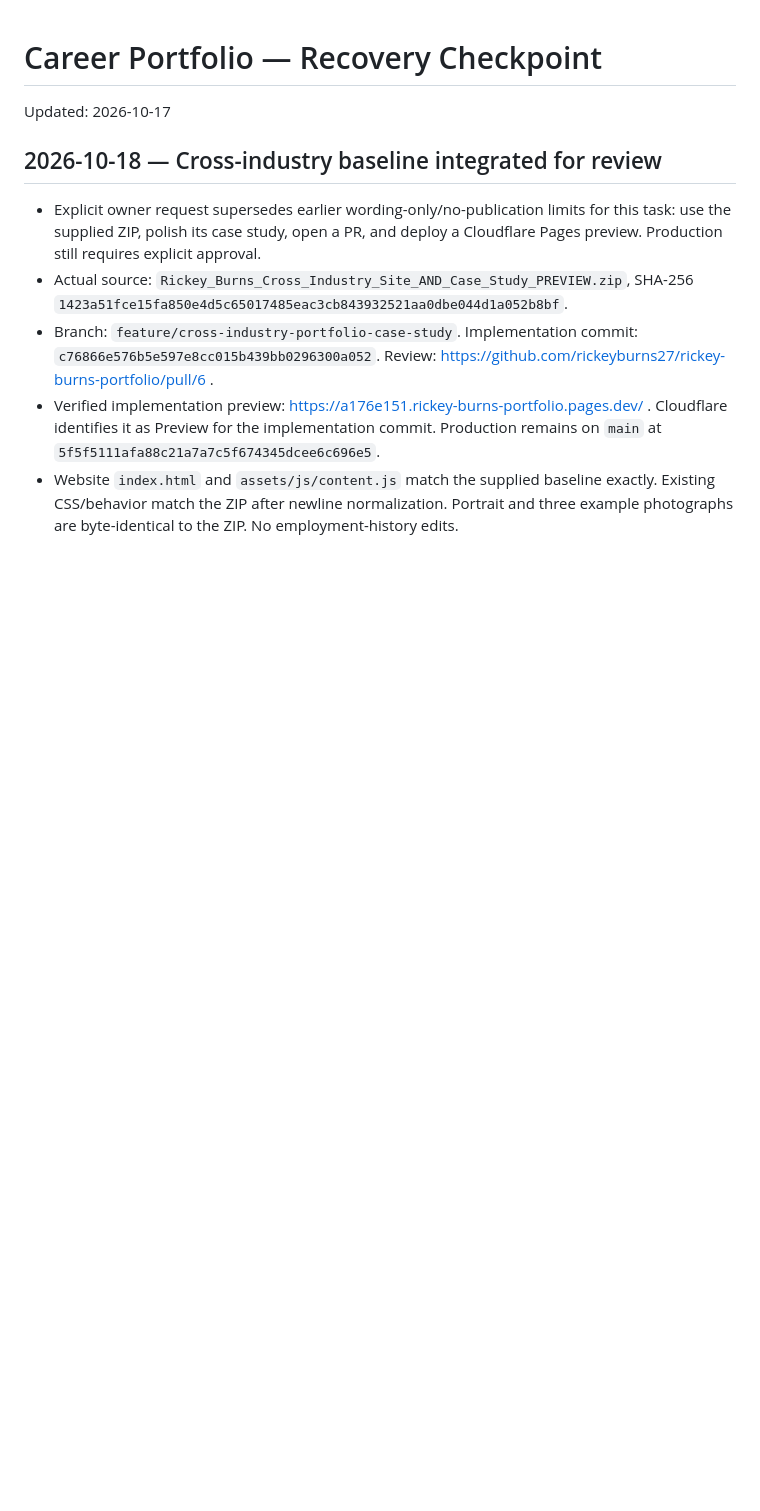
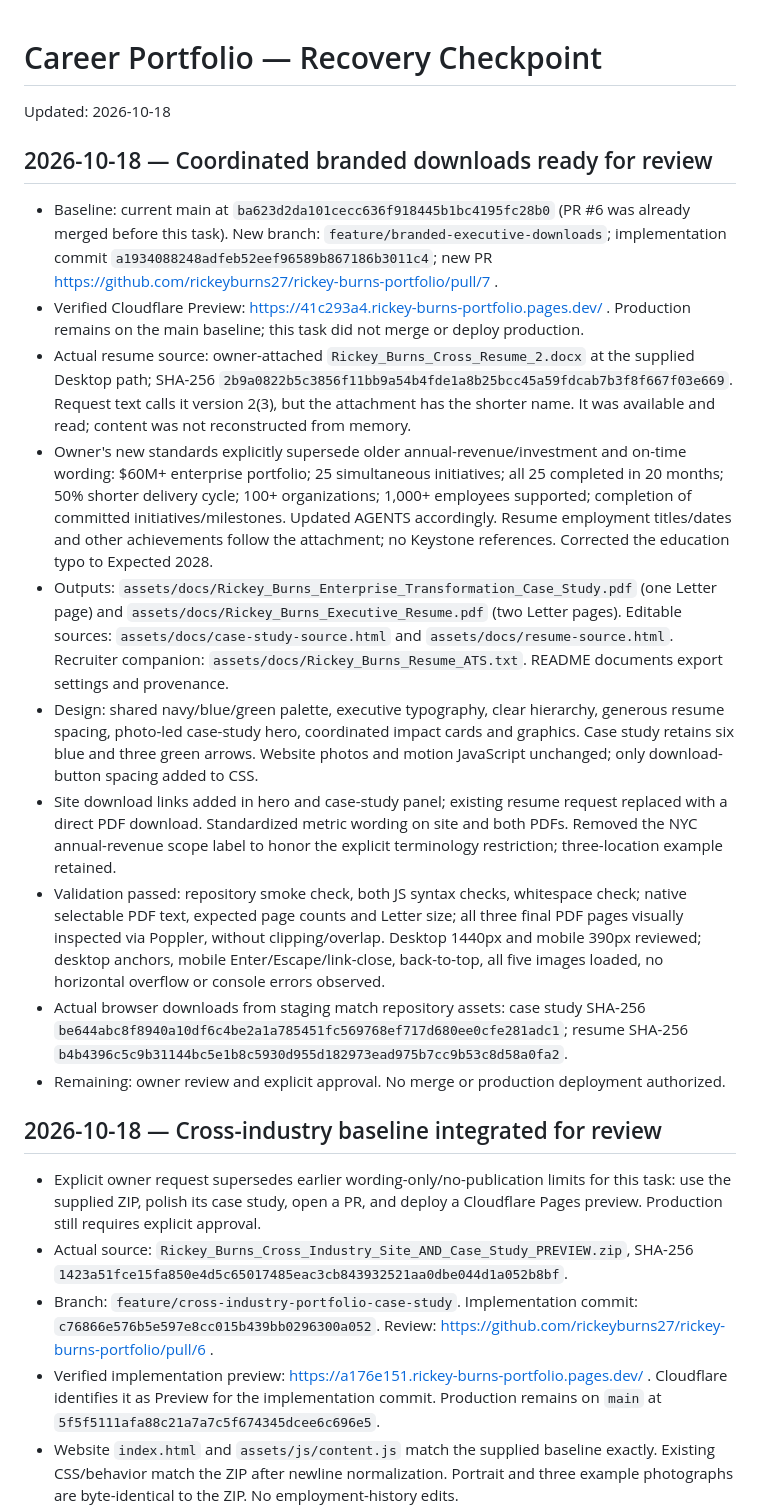
Before and after one commit to rickeyburns27/rickey-burns-portfolio, a Markdown page: docs/CAREER_PORTFOLIO_CONTINUITY.md, the part around the change. Drawn GitHub-style; blank space fills up the shorter version.

Commit message:
Record branded-download sources staging and verification

```diff
--- a/docs/CAREER_PORTFOLIO_CONTINUITY.md
+++ b/docs/CAREER_PORTFOLIO_CONTINUITY.md
@@ -1,5 +1,19 @@
 # Career Portfolio — Recovery Checkpoint
-Updated: 2026-10-17
+Updated: 2026-10-18
+
+## 2026-10-18 — Coordinated branded downloads ready for review
+
+- Baseline: current main at `ba623d2da101cecc636f918445b1bc4195fc28b0` (PR #6 was already merged before this task). New branch: `feature/branded-executive-downloads`; implementation commit `a1934088248adfeb52eef96589b867186b3011c4`; new PR https://github.com/rickeyburns27/rickey-burns-portfolio/pull/7 .
+- Verified Cloudflare Preview: https://41c293a4.rickey-burns-portfolio.pages.dev/ . Production remains on the main baseline; this task did not merge or deploy production.
+- Actual resume source: owner-attached `Rickey_Burns_Cross_Resume_2.docx` at the supplied Desktop path; SHA-256 `2b9a0822b5c3856f11bb9a54b4fde1a8b25bcc45a59fdcab7b3f8f667f03e669`. Request text calls it version 2(3), but the attachment has the shorter name. It was available and read; content was not reconstructed from memory.
+- Owner's new standards explicitly supersede older annual-revenue/investment and on-time wording: $60M+ enterprise portfolio; 25 simultaneous initiatives; all 25 completed in 20 months; 50% shorter delivery cycle; 100+ organizations; 1,000+ employees supported; completion of committed initiatives/milestones. Updated AGENTS accordingly. Resume employment titles/dates and other achievements follow the attachment; no Keystone references. Corrected the education typo to Expected 2028.
+- Outputs: `assets/docs/Rickey_Burns_Enterprise_Transformation_Case_Study.pdf` (one Letter page) and `assets/docs/Rickey_Burns_Executive_Resume.pdf` (two Letter pages). Editable sources: `assets/docs/case-study-source.html` and `assets/docs/resume-source.html`. Recruiter companion: `assets/docs/Rickey_Burns_Resume_ATS.txt`. README documents export settings and provenance.
+- Design: shared navy/blue/green palette, executive typography, clear hierarchy, generous resume spacing, photo-led case-study hero, coordinated impact cards and graphics. Case study retains six blue and three green arrows. Website photos and motion JavaScript unchanged; only download-button spacing added to CSS.
+- Site download links added in hero and case-study panel; existing resume request replaced with a direct PDF download. Standardized metric wording on site and both PDFs. Removed the NYC annual-revenue scope label to honor the explicit terminology restriction; three-location example retained.
+- Validation passed: repository smoke check, both JS syntax checks, whitespace check; native selectable PDF text, expected page counts and Letter size; all three final PDF pages visually inspected via Poppler, without clipping/overlap. Desktop 1440px and mobile 390px reviewed; desktop anchors, mobile Enter/Escape/link-close, back-to-top, all five images loaded, no horizontal overflow or console errors observed.
+- Actual browser downloads from staging match repository assets: case study SHA-256 `be644abc8f8940a10df6c4be2a1a785451fc569768ef717d680ee0cfe281adc1`; resume SHA-256 `b4b4396c5c9b31144bc5e1b8c5930d955d182973ead975b7cc9b53c8d58a0fa2`.
+- Remaining: owner review and explicit approval. No merge or production deployment authorized.
+
 
 ## 2026-10-18 — Cross-industry baseline integrated for review
 
```
